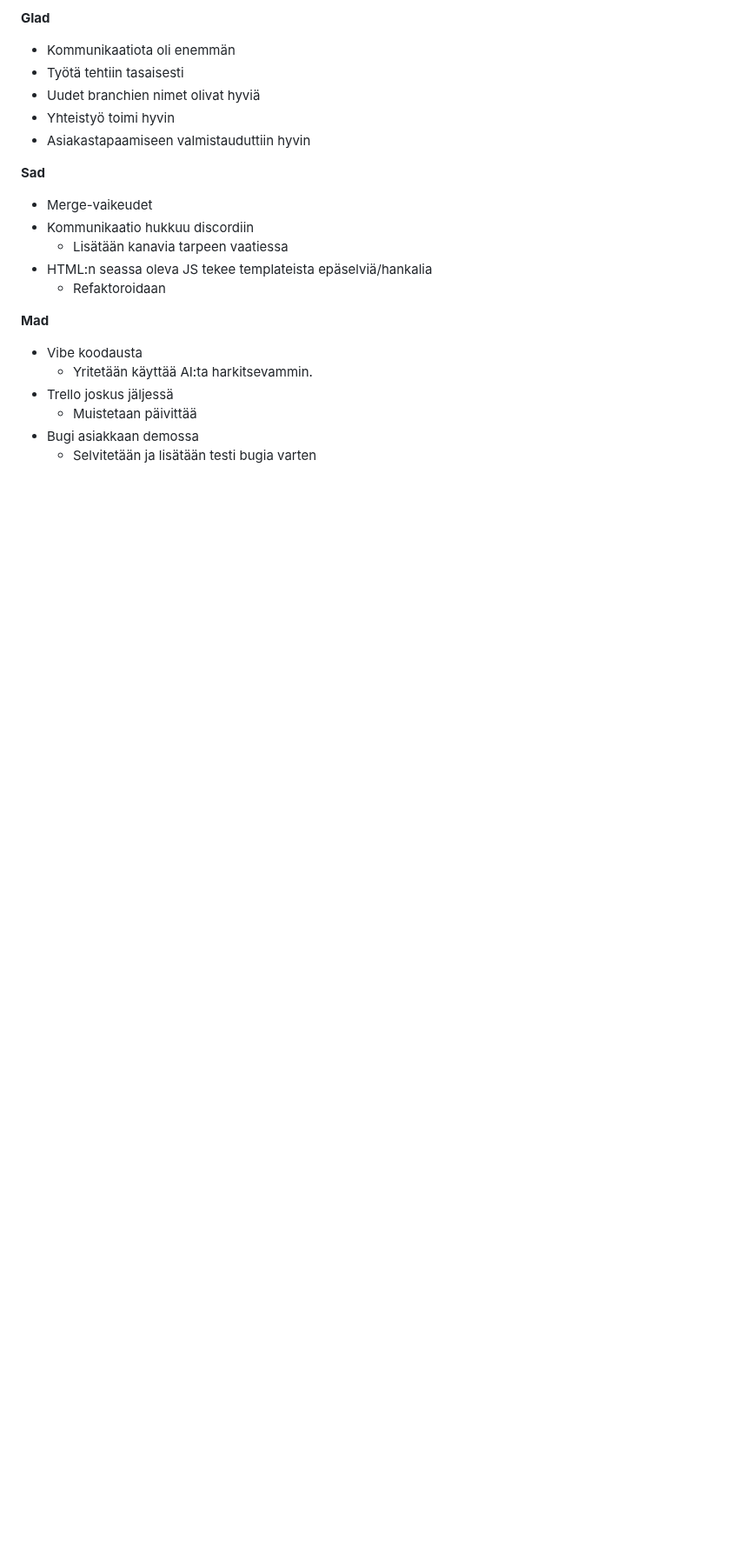
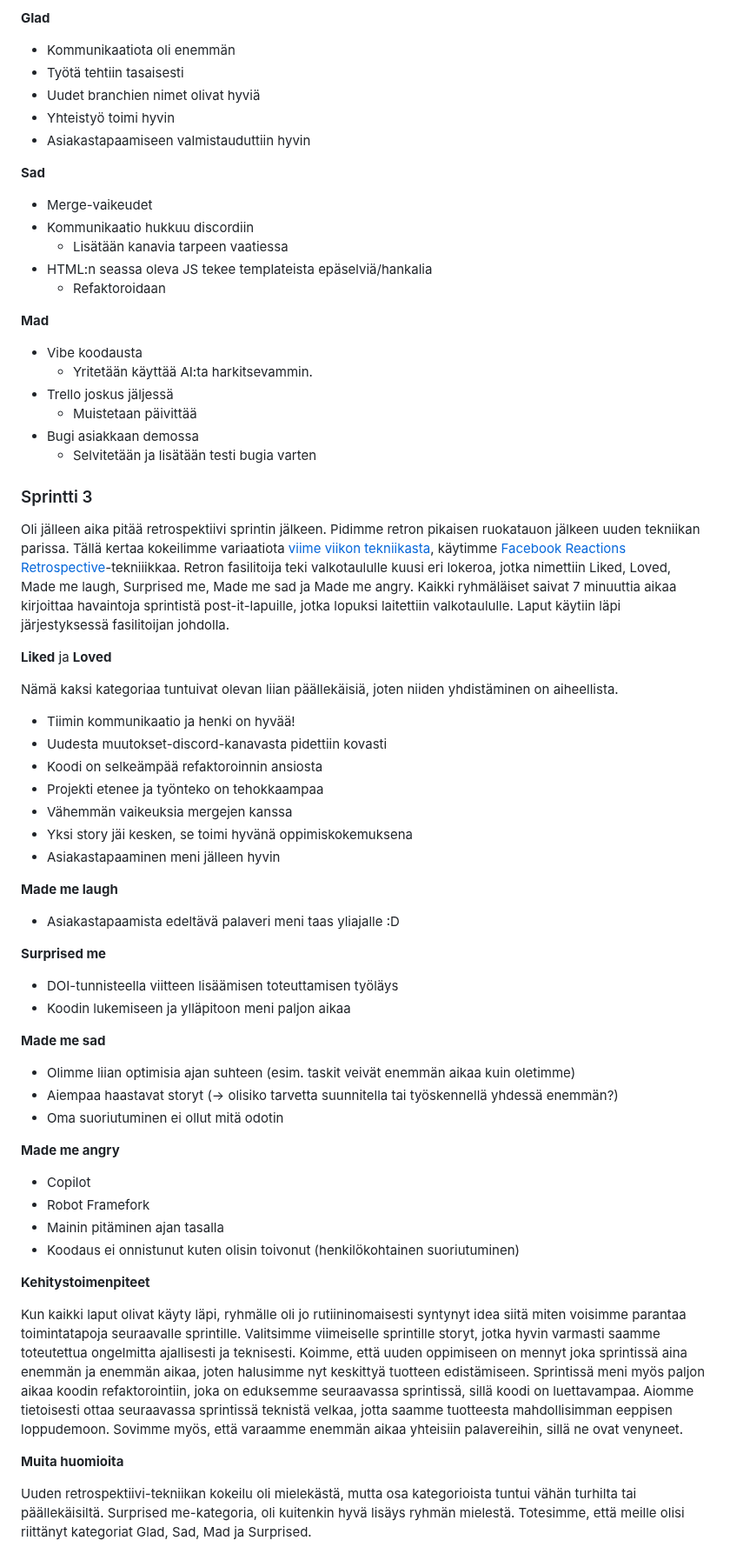
Before and after one commit to macabre-cs/ohtu-miniprojekti, a Markdown page: retro.md, the part around the change. Shown at 87% size. Rendered like a GitHub page; blank space fills up the shorter version.

Commit message:
Sprint 3 retrospective

```diff
--- a/retro.md
+++ b/retro.md
@@ -67,3 +67,45 @@ Sprintin 2 retrospektiivi pidettiin [Glad, Sad, Mad](https://retrospectivewiki.o
   * Muistetaan päivittää
 * Bugi asiakkaan demossa
   * Selvitetään ja lisätään testi bugia varten
+
+
+### Sprintti 3
+
+Oli jälleen aika pitää retrospektiivi sprintin jälkeen. Pidimme retron pikaisen ruokatauon jälkeen uuden tekniikan parissa. Tällä kertaa kokeilimme variaatiota [viime viikon tekniikasta](https://retrospectivewiki.org/index.php?title=Glad,_Sad,_Mad), käytimme [Facebook Reactions Retrospective](https://retrospectivewiki.org/index.php?title=Facebook_Reactions_Retrospective)-tekniiikkaa. Retron fasilitoija teki valkotaululle kuusi eri lokeroa, jotka nimettiin Liked, Loved, Made me laugh, Surprised me, Made me sad ja Made me angry. Kaikki ryhmäläiset saivat 7 minuuttia aikaa kirjoittaa havaintoja sprintistä post-it-lapuille, jotka lopuksi laitettiin valkotaululle. Laput käytiin läpi järjestyksessä fasilitoijan johdolla.
+
+**Liked** ja **Loved**
+
+Nämä kaksi kategoriaa tuntuivat olevan liian päällekäisiä, joten niiden yhdistäminen on aiheellista.
+* Tiimin kommunikaatio ja henki on hyvää!
+* Uudesta muutokset-discord-kanavasta pidettiin kovasti
+* Koodi on selkeämpää refaktoroinnin ansiosta
+* Projekti etenee ja työnteko on tehokkaampaa
+* Vähemmän vaikeuksia mergejen kanssa
+* Yksi story jäi kesken, se toimi hyvänä oppimiskokemuksena
+* Asiakastapaaminen meni jälleen hyvin
+
+**Made me laugh**
+* Asiakastapaamista edeltävä palaveri meni taas yliajalle :D
+
+**Surprised me**
+* DOI-tunnisteella viitteen lisäämisen toteuttamisen työläys
+* Koodin lukemiseen ja ylläpitoon meni paljon aikaa
+
+**Made me sad**
+* Olimme liian optimisia ajan suhteen (esim. taskit veivät enemmän aikaa kuin oletimme)
+* Aiempaa haastavat storyt (-> olisiko tarvetta suunnitella tai työskennellä yhdessä enemmän?)
+* Oma suoriutuminen ei ollut mitä odotin
+
+**Made me angry**
+* Copilot
+* Robot Framefork
+* Mainin pitäminen ajan tasalla
+* Koodaus ei onnistunut kuten olisin toivonut (henkilökohtainen suoriutuminen)
+
+**Kehitystoimenpiteet**
+
+Kun kaikki laput olivat käyty läpi, ryhmälle oli jo rutiininomaisesti syntynyt idea siitä miten voisimme parantaa toimintatapoja seuraavalle sprintille. Valitsimme viimeiselle sprintille storyt, jotka hyvin varmasti saamme toteutettua ongelmitta ajallisesti ja teknisesti. Koimme, että uuden oppimiseen on mennyt joka sprintissä aina enemmän ja enemmän aikaa, joten halusimme nyt keskittyä tuotteen edistämiseen. Sprintissä meni myös paljon aikaa koodin refaktorointiin, joka on eduksemme seuraavassa sprintissä, sillä koodi on luettavampaa. Aiomme tietoisesti ottaa seuraavassa sprintissä teknistä velkaa, jotta saamme tuotteesta mahdollisimman eeppisen loppudemoon. Sovimme myös, että varaamme enemmän aikaa yhteisiin palavereihin, sillä ne ovat venyneet.
+
+**Muita huomioita**
+
+Uuden retrospektiivi-tekniikan kokeilu oli mielekästä, mutta osa kategorioista tuntui vähän turhilta tai päällekäisiltä. Surprised me-kategoria, oli kuitenkin hyvä lisäys ryhmän mielestä. Totesimme, että meille olisi riittänyt kategoriat Glad, Sad, Mad ja Surprised.
```
